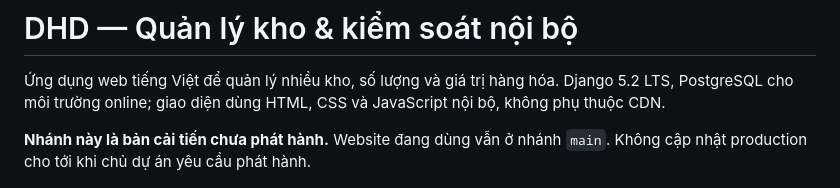
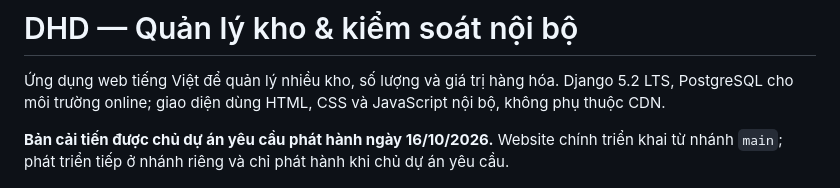
Before and after one commit to DAO1811/Ki-m-so-t-n-i-b-, a Markdown page: README.md, the part around the change. GitHub-like rendering.

Commit message:
Record authorized production release and verification limits

```diff
--- a/README.md
+++ b/README.md
@@ -2,7 +2,7 @@
 
 Ứng dụng web tiếng Việt để quản lý nhiều kho, số lượng và giá trị hàng hóa. Django 5.2 LTS, PostgreSQL cho môi trường online; giao diện dùng HTML, CSS và JavaScript nội bộ, không phụ thuộc CDN.
 
-**Nhánh này là bản cải tiến chưa phát hành.** Website đang dùng vẫn ở nhánh `main`. Không cập nhật production cho tới khi chủ dự án yêu cầu phát hành.
+**Bản cải tiến được chủ dự án yêu cầu phát hành ngày 16/10/2026.** Website chính triển khai từ nhánh `main`; phát triển tiếp ở nhánh riêng và chỉ phát hành khi chủ dự án yêu cầu.
 
 ![Tổng quan mới — dữ liệu minh họa](docs/preview/tong-quan-desktop.png)
 
```
Also changed, not shown: docs/RELEASE_2026_10_16.md (added, +13 -0 lines).
